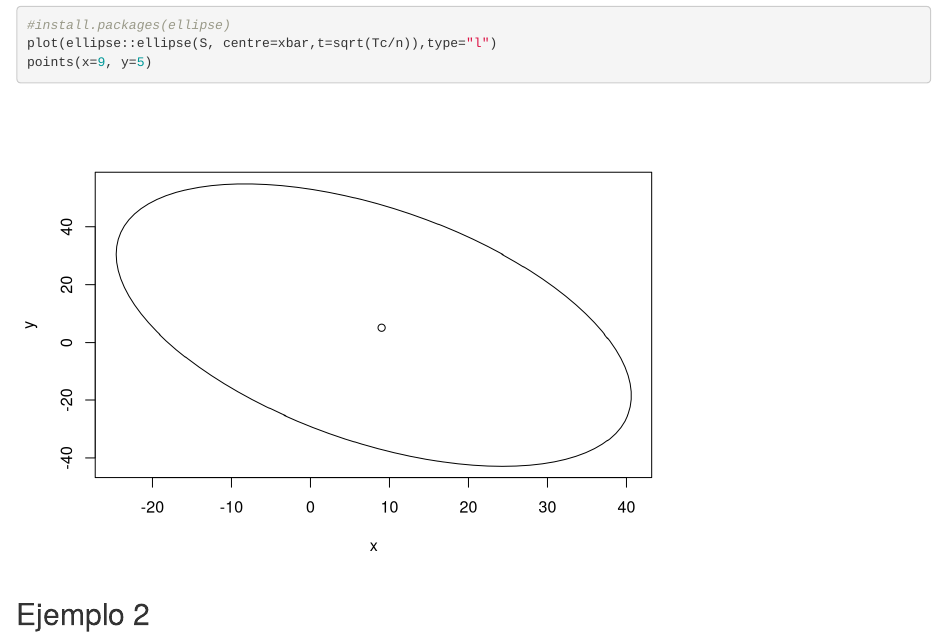
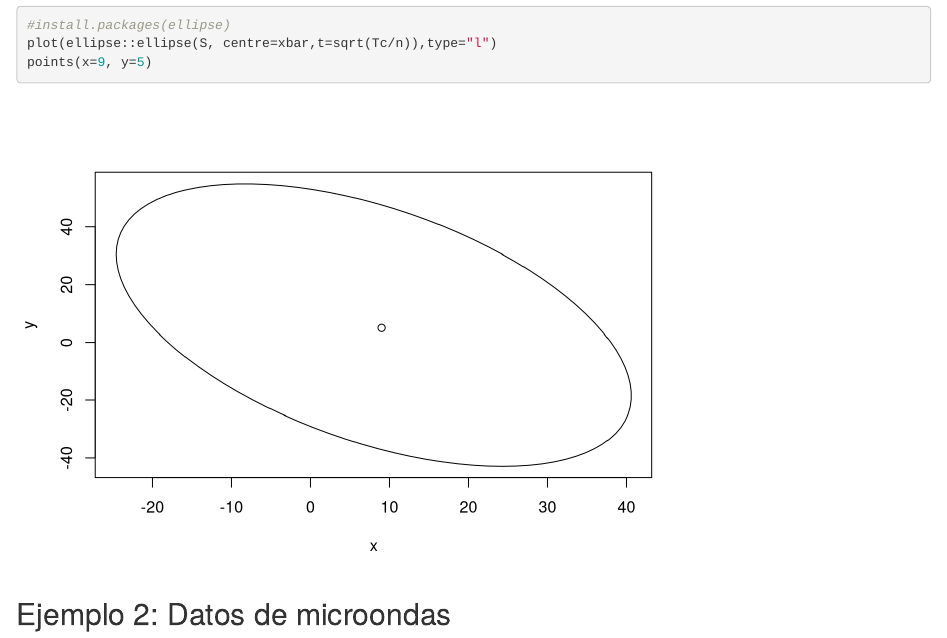
Before and after one commit to rcduarte01/MetodosLinealesIIIPAC25, an R Markdown document (InferenciasVectordeMedias.Rmd): the page in a window 1100 px wide, from 990 px down. Rendered offline with R 4.5, knitr and Pandoc, with nearby package versions.

Commit message:
Inferencias vector de medias y regiones de confianza

````diff
--- a/InferenciasVectordeMedias.Rmd
+++ b/InferenciasVectordeMedias.Rmd
@@ -59,4 +59,4 @@ points(x=9, y=5)
 
 ```
 
-## Ejemplo 2
+## Ejemplo 2: Datos de microondas
````
